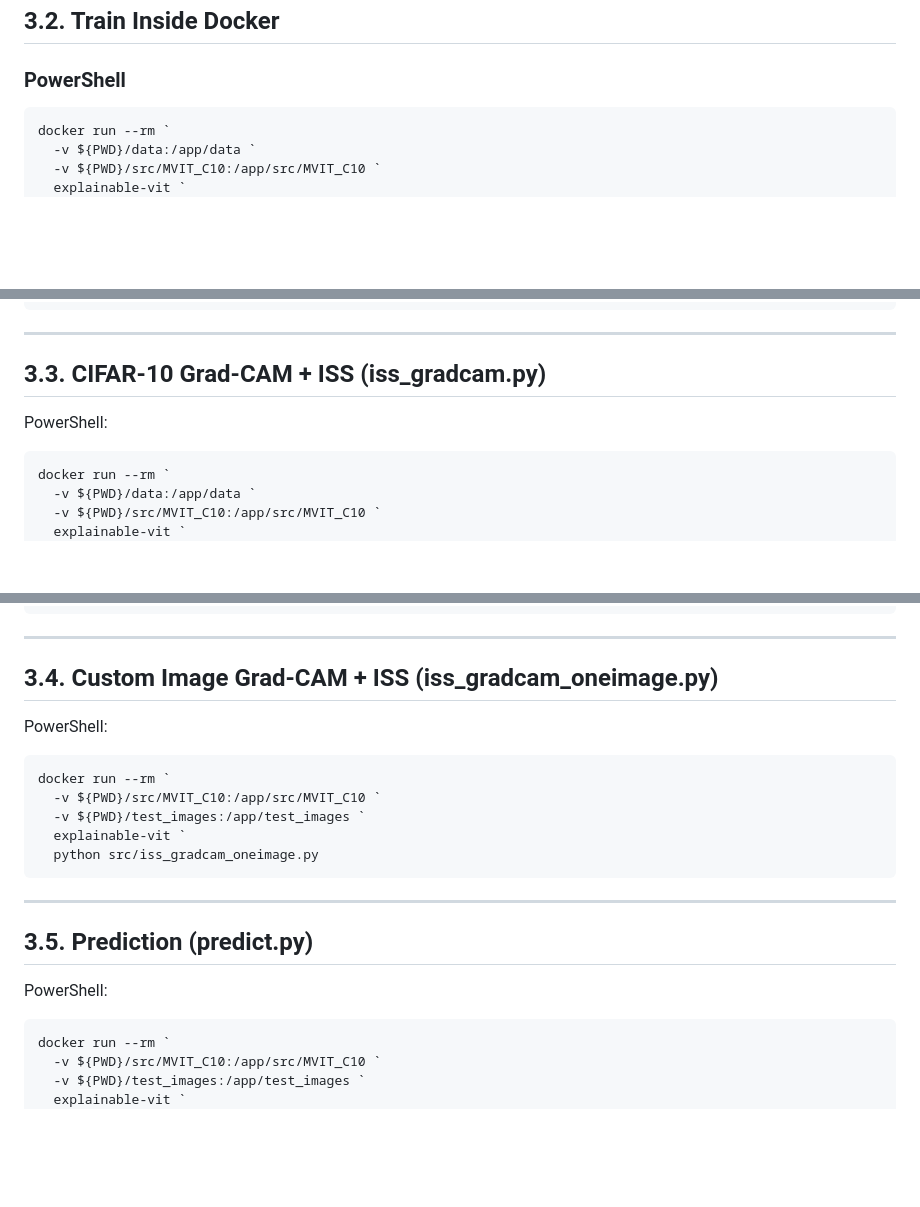
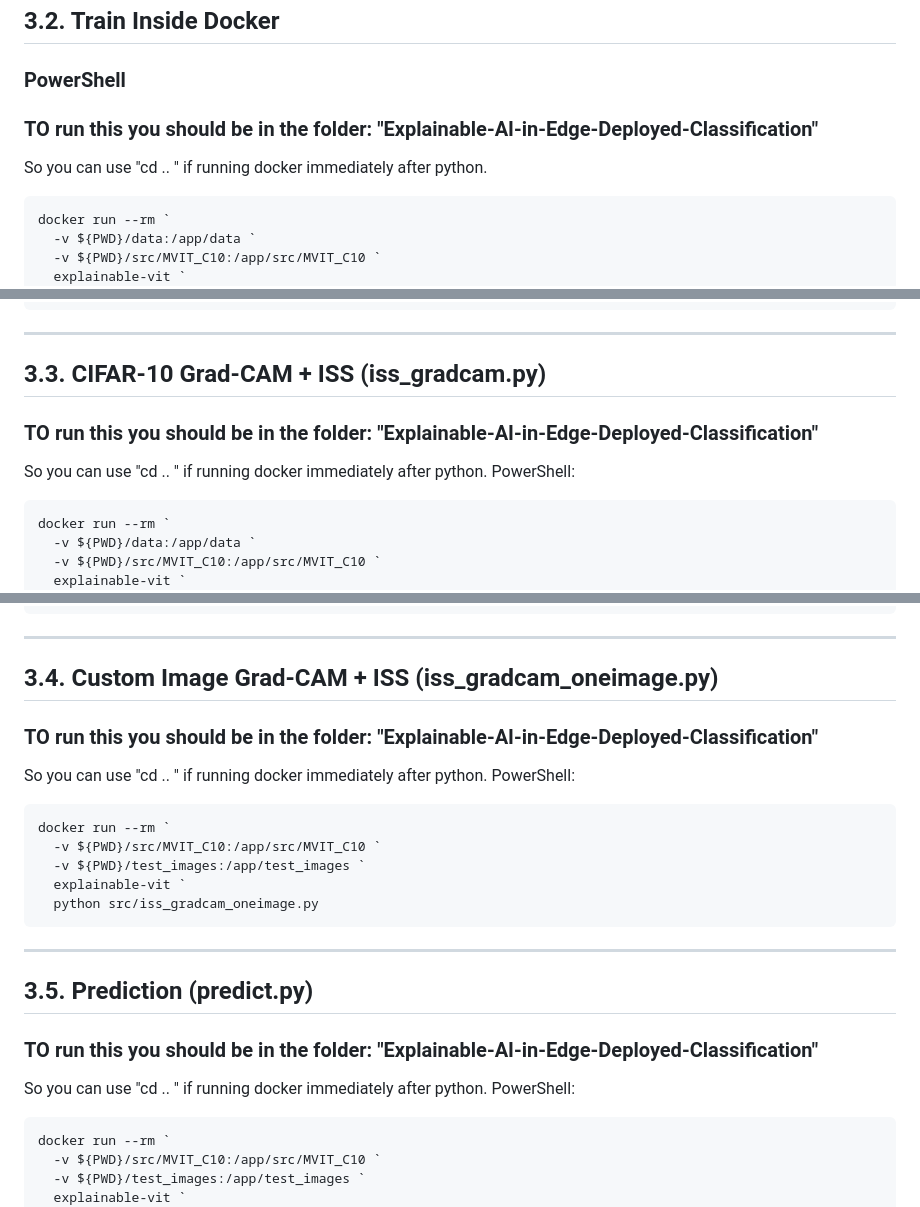
Before and after one commit to SL-025/Explainable-AI-in-Edge-Deployed-Classification, a Markdown page: README.md, 3 parts joined by grey strips. Rendered like a GitHub page; blank space fills up the shorter version.

Commit message:
Readme to run Model
Instructions to test this model and to retrain it.
Please read this carefully and refer while running it.
As different ways of running this model needs you to be in different folder.

````diff
--- a/README.md
+++ b/README.md
@@ -220,6 +220,8 @@ docker build -t explainable-vit .
 
 ## 3.2. Train Inside Docker
 ### PowerShell
+### TO run this you should be in the folder: "Explainable-AI-in-Edge-Deployed-Classification"
+So you can use "cd .. " if running docker immediately after python.
 ```
 docker run --rm `
   -v ${PWD}/data:/app/data `
@@ -236,7 +238,8 @@ docker run --rm   -v "$(pwd)/data:/app/data"   -v "$(pwd)/src/MVIT_C10:/app/src/
 ---
 
 ## 3.3. CIFAR‑10 Grad‑CAM + ISS (iss_gradcam.py)
-
+### TO run this you should be in the folder: "Explainable-AI-in-Edge-Deployed-Classification"
+So you can use "cd .. " if running docker immediately after python.
 PowerShell:
 
 ```
@@ -256,7 +259,8 @@ src/MVIT_C10/results/iss_gradcam_cifar10.png
 ---
 
 ## 3.4. Custom Image Grad‑CAM + ISS (iss_gradcam_oneimage.py)
-
+### TO run this you should be in the folder: "Explainable-AI-in-Edge-Deployed-Classification"
+So you can use "cd .. " if running docker immediately after python.
 PowerShell:
 
 ```
@@ -270,7 +274,8 @@ docker run --rm `
 ---
 
 ## 3.5. Prediction (predict.py)
-
+### TO run this you should be in the folder: "Explainable-AI-in-Edge-Deployed-Classification"
+So you can use "cd .. " if running docker immediately after python.
 PowerShell:
 
 ```
````
